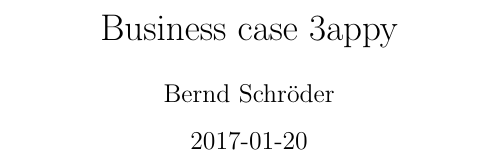
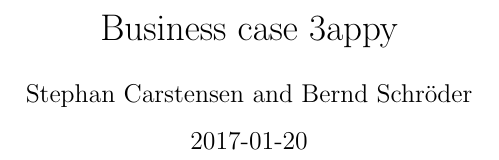
Before and after one commit to Bernd-Schroeder/documentation, a LaTeX document (business_case.tex): part of page 1 of 4, cut so that both start at the same text. Compiled offline with pdfLaTeX.

Commit message:
corrected some settings

```diff
--- a/business_case.tex
+++ b/business_case.tex
@@ -1,11 +1,11 @@
 \documentclass{article}
-\usepackage{german}
+\usepackage[utf8]{inputenc}
+\usepackage{ngerman}
 \usepackage{booktabs}
 
 \title{Business case 3appy}
 \date{2017-01-20}
-\author{Stephan Carstensen}
-\author{Bernd Schröder}
+\author{Stephan Carstensen and Bernd Schröder}
 
 \begin{document}
 \pagenumbering{gobble}
```
Also changed, not shown: time_table.tex (+1 -1 lines).
